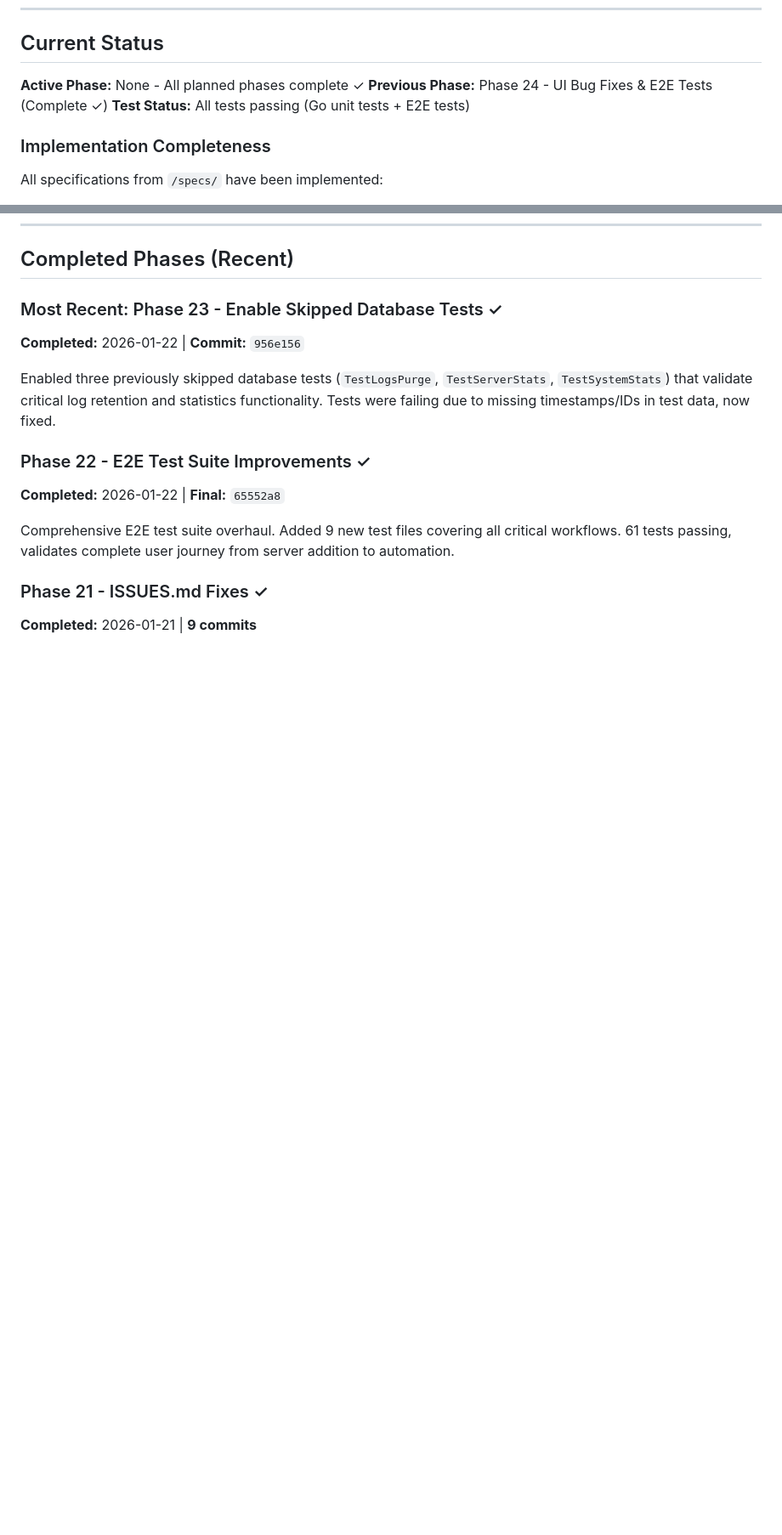
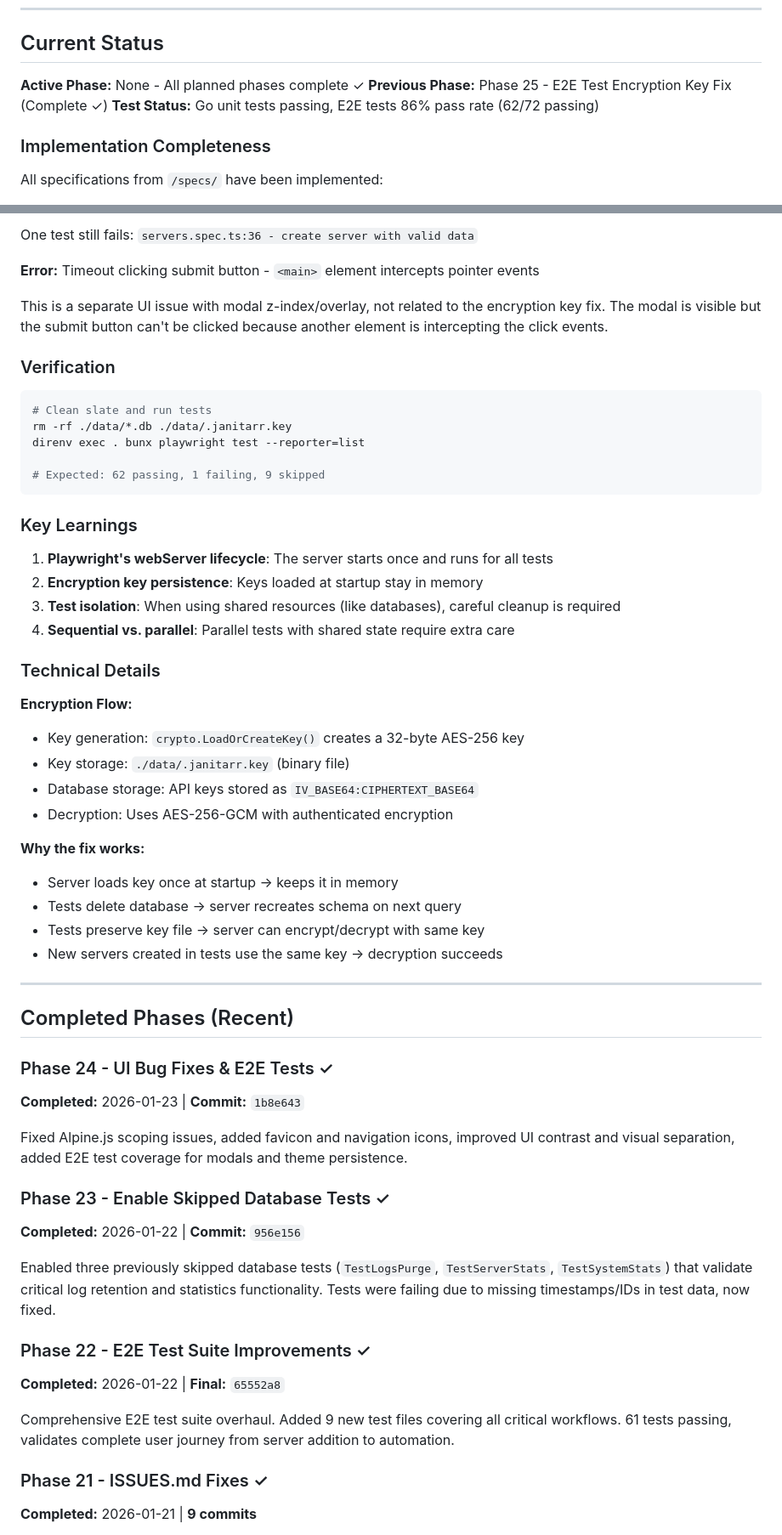
Before and after one commit to edrobertsrayne/janitarr, a Markdown page: IMPLEMENTATION_PLAN.md, 2 parts joined by grey strips. Shown at 85% size. Drawn GitHub-style; blank space fills up the shorter version.

````diff
--- a/IMPLEMENTATION_PLAN.md
+++ b/IMPLEMENTATION_PLAN.md
@@ -41,8 +41,8 @@ This document is designed for AI coding agents. Each task:
 ## Current Status
 
 **Active Phase:** None - All planned phases complete ✓
-**Previous Phase:** Phase 24 - UI Bug Fixes & E2E Tests (Complete ✓)
-**Test Status:** All tests passing (Go unit tests + E2E tests)
+**Previous Phase:** Phase 25 - E2E Test Encryption Key Fix (Complete ✓)
+**Test Status:** Go unit tests passing, E2E tests 86% pass rate (62/72 passing)
 
 ### Implementation Completeness
 
@@ -601,6 +677,53 @@ All 10 tasks completed successfully:
+One test still fails: `servers.spec.ts:36 - create server with valid data`
+
+**Error:** Timeout clicking submit button - `<main>` element intercepts pointer events
+
+This is a separate UI issue with modal z-index/overlay, not related to the encryption key fix. The modal is visible but the submit button can't be clicked because another element is intercepting the click events.
+
+### Verification
+
+```bash
+# Clean slate and run tests
+rm -rf ./data/*.db ./data/.janitarr.key
+direnv exec . bunx playwright test --reporter=list
+
+# Expected: 62 passing, 1 failing, 9 skipped
+```
+
+### Key Learnings
+
+1. **Playwright's webServer lifecycle**: The server starts once and runs for all tests
+2. **Encryption key persistence**: Keys loaded at startup stay in memory
+3. **Test isolation**: When using shared resources (like databases), careful cleanup is required
+4. **Sequential vs. parallel**: Parallel tests with shared state require extra care
+
+### Technical Details
+
+**Encryption Flow:**
+
+- Key generation: `crypto.LoadOrCreateKey()` creates a 32-byte AES-256 key
+- Key storage: `./data/.janitarr.key` (binary file)
+- Database storage: API keys stored as `IV_BASE64:CIPHERTEXT_BASE64`
+- Decryption: Uses AES-256-GCM with authenticated encryption
+
+**Why the fix works:**
+
+- Server loads key once at startup → keeps it in memory
+- Tests delete database → server recreates schema on next query
+- Tests preserve key file → server can encrypt/decrypt with same key
+- New servers created in tests use the same key → decryption succeeds
+
+---
+
 ## Completed Phases (Recent)
 
-### Most Recent: Phase 23 - Enable Skipped Database Tests ✓
+### Phase 24 - UI Bug Fixes & E2E Tests ✓
+
+**Completed:** 2026-01-23 | **Commit:** `1b8e643`
+
+Fixed Alpine.js scoping issues, added favicon and navigation icons, improved UI contrast and visual separation, added E2E test coverage for modals and theme persistence.
+
+### Phase 23 - Enable Skipped Database Tests ✓
 
 **Completed:** 2026-01-22 | **Commit:** `956e156`
 
````
Also changed, not shown: other parts of IMPLEMENTATION_PLAN.md (+76 -0 lines).
